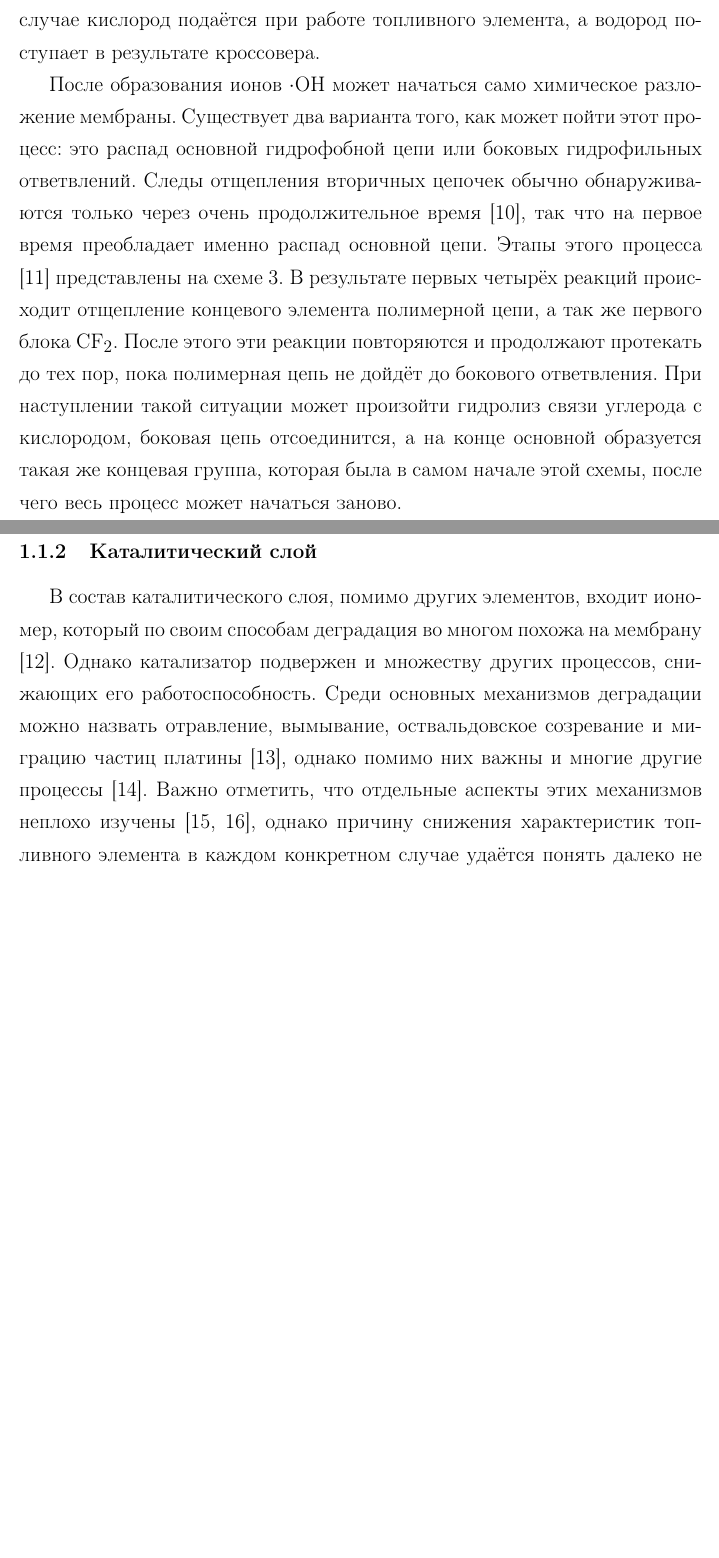
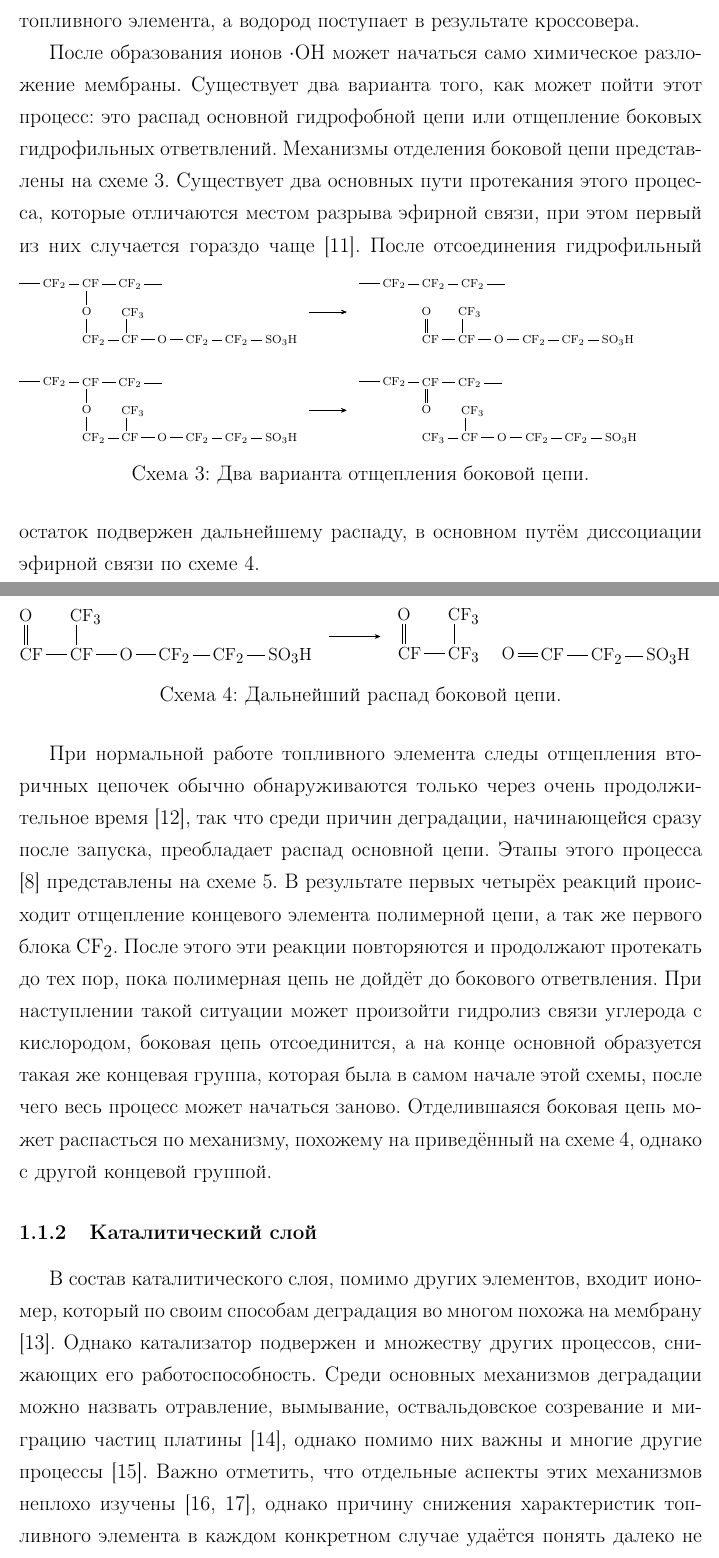
Before and after one commit to slinkoandrey/Hydrogen, a LaTeX document (litobzor/main.tex): two parts of pages 3 and 5 of 12 before the commit and two parts of pages 3 and 4 of 13 after it, joined at a grey line, cut so that both start at the same text, the shorter picture padded with empty space. Compiled offline with pdfLaTeX.

Commit message:
Sidechain

```diff
--- a/litobzor/main.tex
+++ b/litobzor/main.tex
@@ -38,2 +38,3 @@
 
 \def\vert{2.5 em}
+\definesubmol{sidechain}{(-[6,0.75]CF_2 -[,0.75] CF(-[2,0.75]CF_3) -[,0.75] O -[,0.75] CF_2-[,0.75]CF_2 -[,0.75] SO_3 H)}
@@ -73,14 +74,46 @@
 Для протекания этих же реакций на катоде мембранно-электродного блока так же необходимо наличие обоих газов и загрязнения в виде иона металла, однако в этом случае кислород подаётся при работе топливного элемента, а водород поступает в результате кроссовера.
 
 После образования ионов $\cdot OH$ может начаться само химическое разложение мембраны.
-Существует два варианта того, как может пойти этот процесс: это распад основной гидрофобной цепи или боковых гидрофильных ответвлений.
-Следы отщепления вторичных цепочек обычно обнаруживаются только через очень продолжительное время \cite{Xie2016}, так что на первое время преобладает именно распад основной цепи.
+Существует два варианта того, как может пойти этот процесс: это распад основной гидрофобной цепи или отщепление боковых гидрофильных ответвлений.
+Механизмы отделения боковой цепи представлены на схеме \ref{sidechain_scisson}.
+Существует два основных пути протекания этого процесса, которые отличаются местом разрыва эфирной связи, при этом первый из них случается гораздо чаще \cite{Yamaguchi2021}.
+\begin{scheme} % Отсоединение боковой цепи
+	{\scriptsize
+		\schemestart
+		\chemfig{(O((-[6,0.75]CF_2 -[,0.75] CF(-[2,0.75]CF_3) -[,0.75] O -[,0.75] CF_2-[,0.75]CF_2 -[,0.75] SO_3 H))(-[2,0.75]CF!{leftchain}-[,0.75]CF_2-[,0.75]))} \arrow
+		\chemfig{(O((=[6,0.75]CF -[,0.75] CF(-[2,0.75]CF_3) -[,0.75] O -[,0.75] CF_2-[,0.75]CF_2 -[,0.75] SO_3 H))(-[2,0.75,,,white]CF_2!{leftchain}-[,0.75]CF_2-[,0.75]))}
+		\schemestop
+		\vspace{\vert}
+
+		\schemestart
+		\chemfig{(O((-[6,0.75]CF_2 -[,0.75] CF(-[2,0.75]CF_3) -[,0.75] O -[,0.75] CF_2-[,0.75]CF_2 -[,0.75] SO_3 H))(-[2,0.75]CF!{leftchain}-[,0.75]CF_2-[,0.75]))} \arrow
+		\chemfig{(O((-[6,0.75,,,white]CF_3 -[,0.75] CF(-[2,0.75]CF_3) -[,0.75] O -[,0.75] CF_2-[,0.75]CF_2 -[,0.75] SO_3 H))(=[2,0.75]CF!{leftchain}-[,0.75]CF_2-[,0.75]))}
+		\schemestop
+
+		\caption{Два варианта отщепления боковой цепи.}
+		\label{sidechain_scisson}
+	}
+\end{scheme}
+После отсоединения гидрофильный остаток подвержен дальнейшему распаду, в основном путём диссоциации эфирной связи по схеме \ref{sidechain_further}.
+\begin{scheme} % Распад боковой цепи
+	{\small
+		\schemestart
+		\chemfig{(O((=[6,0.75]CF -[,0.75] CF(-[2,0.75]CF_3) -[,0.75] O -[,0.75] CF_2-[,0.75]CF_2 -[,0.75] SO_3 H)))} \arrow
+		\chemfig{(O((=[6,0.75]CF -[,0.75] CF_3(-[2,0.75]CF_3) -[,0.75,,,white] O =[,0.75] CF-[,0.75]CF_2 -[,0.75] SO_3 H)))}
+		\schemestop
+		\caption{Дальнейший распад боковой цепи.}
+		\label{sidechain_further}
+	}
+\end{scheme}
+
+При нормальной работе топливного элемента следы отщепления вторичных цепочек обычно обнаруживаются только через очень продолжительное время \cite{Xie2016}, так что среди причин деградации, начинающейся сразу после запуска, преобладает распад основной цепи.
 Этапы этого процесса \cite{Chen2009} представлены на схеме \ref{unzip}.
 В результате первых четырёх реакций происходит отщепление концевого элемента полимерной цепи, а так же первого блока $CF_2$.
 После этого эти реакции повторяются и продолжают протекать до тех пор, пока полимерная цепь не дойдёт до бокового ответвления.
 При наступлении такой ситуации может произойти гидролиз связи углерода с кислородом, боковая цепь отсоединится, а на конце основной образуется такая же концевая группа, которая была в самом начале этой схемы, после чего весь процесс может начаться заново.
+Отделившаяся боковая цепь может распасться по механизму, похожему на приведённый на схеме \ref{sidechain_further}, однако с другой концевой группой.
 
-\begin{scheme} %Основная цепь
+\begin{scheme} % Основная цепь
 	{\scriptsize
 	%\tiny
 	\schemestart
```
Also changed, not shown: litobzor/bib1.bib (+16 -0 lines), litobzor/main.bbl, litobzor/main.pdf, litobzor/main.tex (16 more changed lines), 5 other files.
